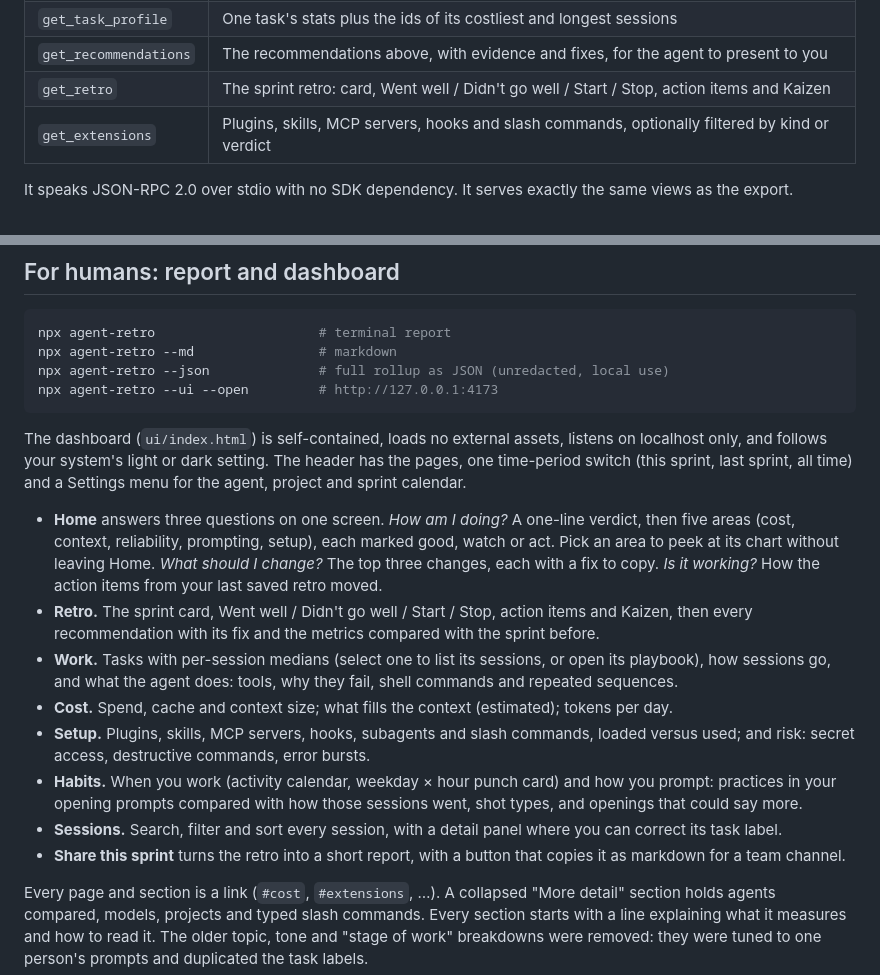
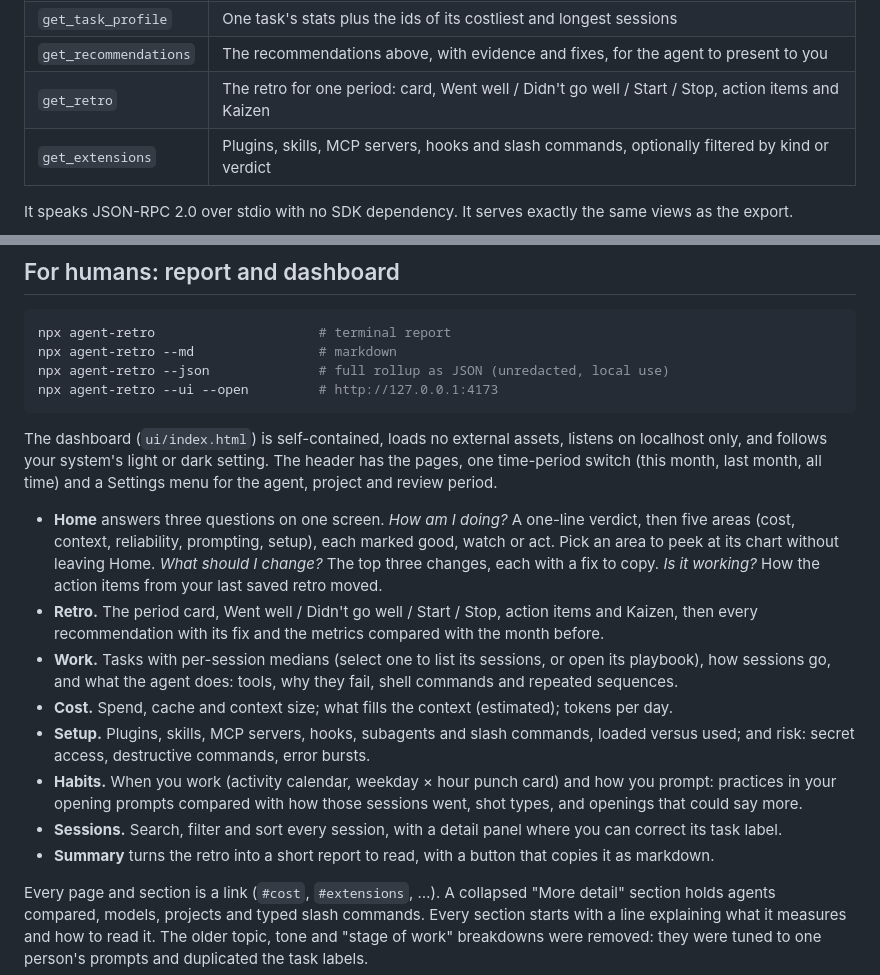
Before and after one commit to kk5190/agent-retro, a Markdown page: README.md, 2 parts joined by grey strips. Drawn GitHub-style.

```diff
--- a/README.md
+++ b/README.md
@@ -245,7 +245,7 @@ claude mcp add agent-retro -- node /path/to/agent-retro.mjs --mcp --all-agents
 | `get_session` | One record by id |
 | `get_task_profile` | One task's stats plus the ids of its costliest and longest sessions |
 | `get_recommendations` | The recommendations above, with evidence and fixes, for the agent to present to you |
-| `get_retro` | The sprint retro: card, Went well / Didn't go well / Start / Stop, action items and Kaizen |
+| `get_retro` | The retro for one period: card, Went well / Didn't go well / Start / Stop, action items and Kaizen |
 | `get_extensions` | Plugins, skills, MCP servers, hooks and slash commands, optionally filtered by kind or verdict |
 
 It speaks JSON-RPC 2.0 over stdio with no SDK dependency. It serves exactly the same views as the
@@ -279,15 +279,15 @@ npx agent-retro --ui --open         # http://127.0.0.1:4173
 
 The dashboard (`ui/index.html`) is self-contained, loads no external assets, listens on localhost
 only, and follows your system's light or dark setting. The header has the pages, one time-period
-switch (this sprint, last sprint, all time) and a Settings menu for the agent, project and sprint
-calendar.
+switch (this month, last month, all time) and a Settings menu for the agent, project and review
+period.
 
 - **Home** answers three questions on one screen. *How am I doing?* A one-line verdict, then five
   areas (cost, context, reliability, prompting, setup), each marked good, watch or act. Pick an area
   to peek at its chart without leaving Home. *What should I change?* The top three changes, each
   with a fix to copy. *Is it working?* How the action items from your last saved retro moved.
-- **Retro.** The sprint card, Went well / Didn't go well / Start / Stop, action items and Kaizen,
-  then every recommendation with its fix and the metrics compared with the sprint before.
+- **Retro.** The period card, Went well / Didn't go well / Start / Stop, action items and Kaizen,
+  then every recommendation with its fix and the metrics compared with the month before.
 - **Work.** Tasks with per-session medians (select one to list its sessions, or open its
   playbook), how sessions go, and what the agent does: tools, why they fail, shell commands and
   repeated sequences.
@@ -299,8 +299,8 @@ calendar.
   openings that could say more.
 - **Sessions.** Search, filter and sort every session, with a detail panel where you can correct
   its task label.
-- **Share this sprint** turns the retro into a short report, with a button that copies it as
-  markdown for a team channel.
+- **Summary** turns the retro into a short report to read, with a button that copies it as
+  markdown.
 
 Every page and section is a link (`#cost`, `#extensions`, …).
 A collapsed "More detail" section holds agents compared, models, projects and typed slash commands.
```
Also changed, not shown: other parts of README.md (+26 -25 lines), CHANGELOG.md (+8 -9 lines), docs/images/extensions.jpg, docs/images/home.jpg, docs/images/retro-actions.jpg, docs/images/retro.jpg, docs/images/what-to-change.jpg, 9 other files.
